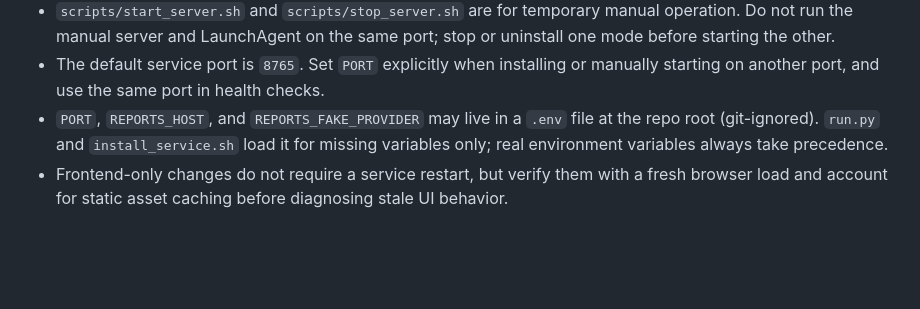
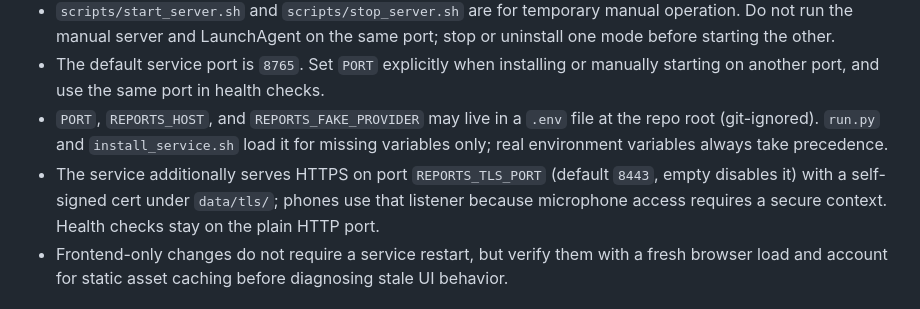
Before and after one commit to cyberelf/pm, a Markdown page: AGENTS.md, the part around the change. GitHub-like rendering; blank space fills up the shorter version.

```diff
--- a/AGENTS.md
+++ b/AGENTS.md
@@ -51,6 +51,7 @@ curl --noproxy '*' http://127.0.0.1:8765/api/state
 - `scripts/start_server.sh` and `scripts/stop_server.sh` are for temporary manual operation. Do not run the manual server and LaunchAgent on the same port; stop or uninstall one mode before starting the other.
 - The default service port is `8765`. Set `PORT` explicitly when installing or manually starting on another port, and use the same port in health checks.
 - `PORT`, `REPORTS_HOST`, and `REPORTS_FAKE_PROVIDER` may live in a `.env` file at the repo root (git-ignored). `run.py` and `install_service.sh` load it for missing variables only; real environment variables always take precedence.
+- The service additionally serves HTTPS on port `REPORTS_TLS_PORT` (default `8443`, empty disables it) with a self-signed cert under `data/tls/`; phones use that listener because microphone access requires a secure context. Health checks stay on the plain HTTP port.
 - Frontend-only changes do not require a service restart, but verify them with a fresh browser load and account for static asset caching before diagnosing stale UI behavior.
 
 ## UI Guidelines
```
Also changed, not shown: README.md (+3 -1 lines).
